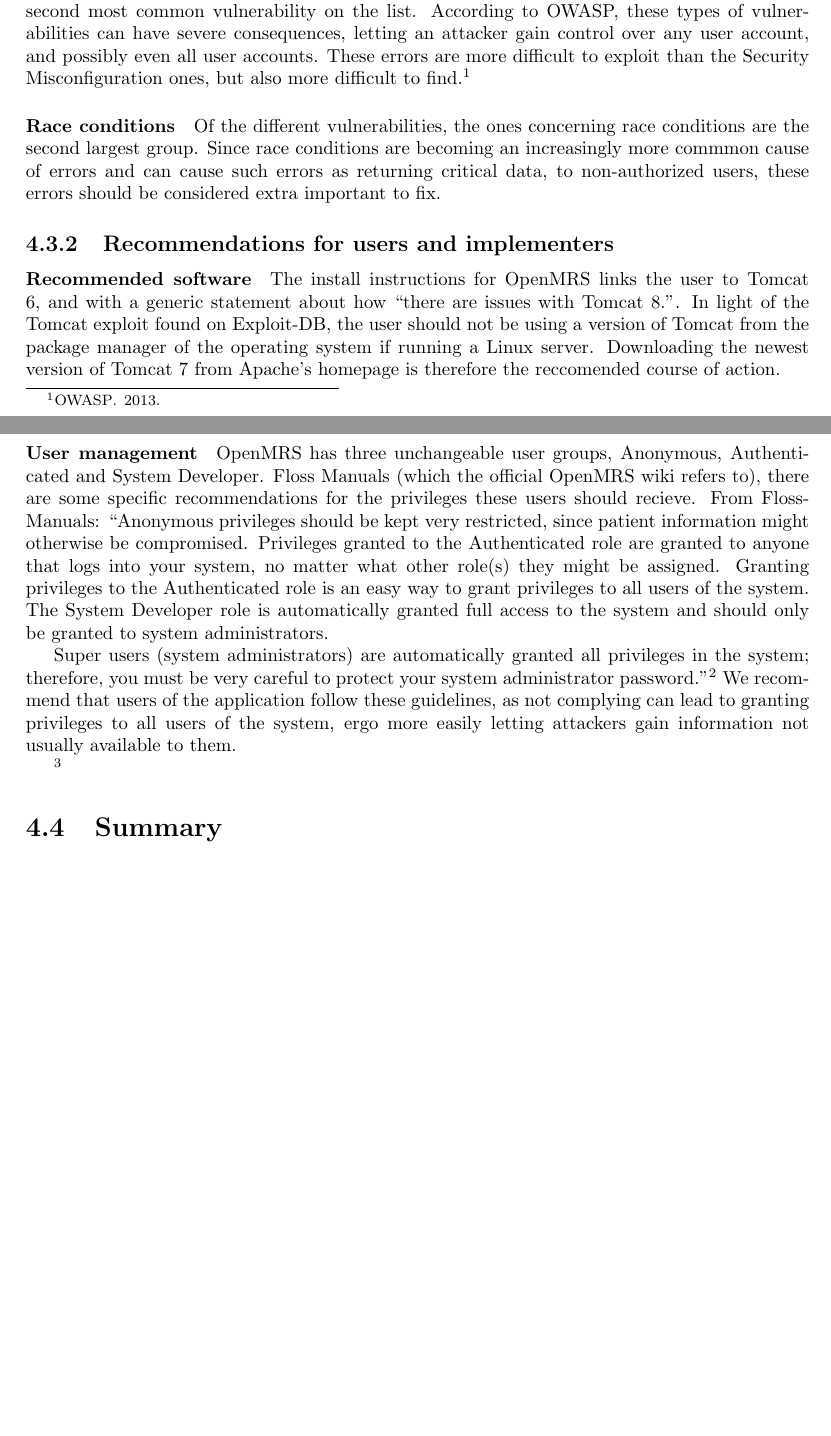
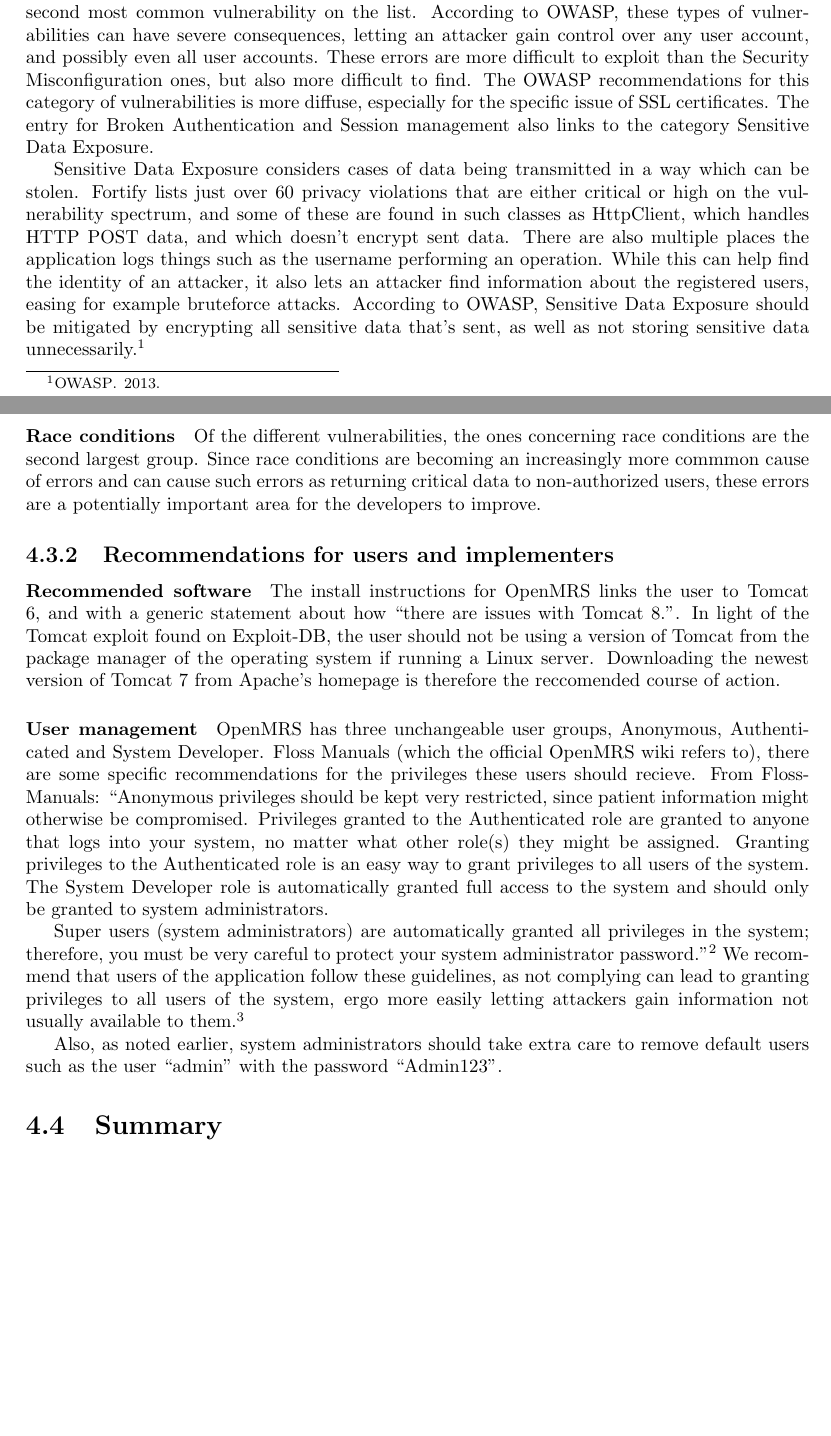
Before and after one commit to syvsto/INF226, a LaTeX document (PDF/innlevering.tex): two parts of pages 16 and 17 of 17, joined at a grey line, cut so that both start at the same text, the shorter picture padded with empty space. Compiled offline with pdfLaTeX.

Commit message:
Mer OWASP-ting

```diff
--- a/PDF/innlevering.tex
+++ b/PDF/innlevering.tex
@@ -751,14 +751,30 @@
 OWASP, these types of vulnerabilities can have severe consequences, letting an
 attacker gain control over any user account, and possibly even all user accounts.
 These errors are more difficult to exploit than the Security Misconfiguration
-ones, but also more difficult to find. \autocite[]{owasptop10}
+ones, but also more difficult to find. The OWASP recommendations for this
+category of vulnerabilities is more diffuse, especially for the specific issue
+of SSL certificates. The entry for Broken Authentication and Session management
+also links to the category Sensitive Data Exposure.
+
+Sensitive Data Exposure considers cases of data being transmitted in a way which
+can be stolen. Fortify lists just over 60 privacy violations that are either critical
+or high on the vulnerability spectrum, and some of these are found in such
+classes as HttpClient, which handles HTTP POST data, and which doesn't encrypt sent
+data. There are also multiple places the application logs things such as the
+username performing an operation. While this can help find the identity of
+an attacker, it also lets an attacker find information about the registered
+users, easing for example bruteforce attacks.
+According to OWASP, Sensitive Data Exposure should be mitigated by encrypting
+all sensitive data that's sent, as well as not storing sensitive data
+unnecessarily \autocite[]{owasptop10}.
+
 
 \paragraph{Race conditions}
 Of the different vulnerabilities, the ones concerning race conditions are
 the second largest group. Since race conditions are becoming an increasingly
 more commmon cause of errors and can cause such errors as returning critical
-data, to non-authorized users, these errors should be considered extra important
-to fix.
+data to non-authorized users, these errors are a potentially important area for
+the developers to improve.
 
 \subsection{Recommendations for users and implementers}
 \paragraph{Recommended software}
@@ -787,8 +803,10 @@
 We recommend that users of the application follow these guidelines, as not
 complying can lead to granting privileges to all users of the system, ergo more
 easily letting attackers gain information not usually available to them.
+\autocite[]{FLOSS}
 
-\autocite[]{FLOSS}
+Also, as noted earlier, system administrators should take extra care to remove
+default users such as the user ``admin'' with the password ``Admin123''.
 
 \section{Summary}
 
```
